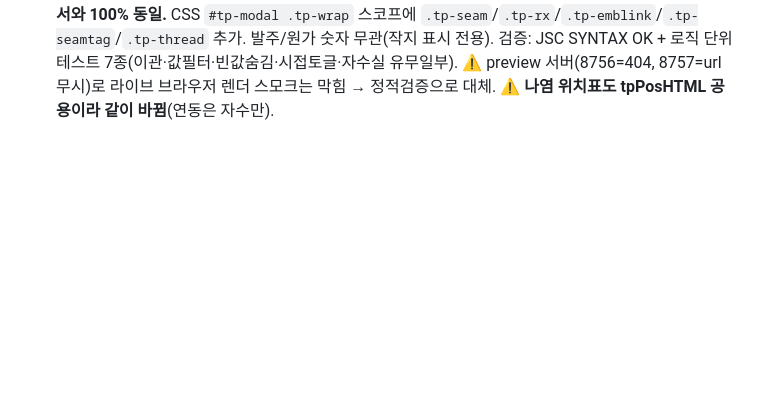
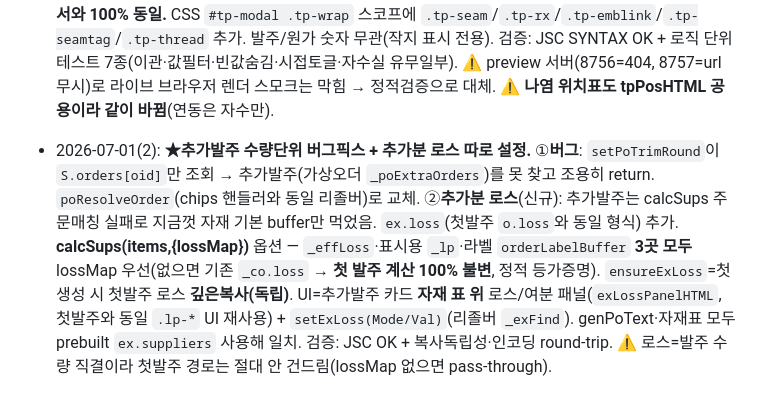
Before and after one commit to subak805-netizen/fpf-manager, a Markdown page: DESIGN_GUIDE.md, the part around the change. GitHub-like rendering; blank space fills up the shorter version.

Commit message:
docs: DESIGN_GUIDE 추가발주 수량단위 버그+추가분 로스 (2026-07-01)

```diff
--- a/DESIGN_GUIDE.md
+++ b/DESIGN_GUIDE.md
@@ -405,3 +405,5 @@
 - 2026-06-27(7): **★부자재 카드 재설계 3단계 완료 — 14개 타입 전부.** 배치2~4로 나머지 타입에 골격 적용. **배치2**: 스냅·바이어스(가공·염색 탭+계산바). **배치3**: trimCardNewGen(롤/야드/실/개수/레이스/절/단추고리/봉지 8종) — 계산부 thread/비thread 둘 다 ch→`<span>`·계산박스→`.tcd-calcbar`(로스칸 제거, conv "로스는 발주서"). colTR 전 buffer 수집을 `if(g('buffer')!=null)`로 통일(idempotent, 미마이그레이션 무관). **배치4(라벨)**: 케어/메인라벨은 labelShell=단일패널(탭 없음)이라 카드 맨아래 **인라인 「가공·염색」 섹션**(inlineTrimCostsHTML+＋가공비) 추가, 계산바 해당없음(라벨은 unitPrice/qtyPerPiece 인라인·로스 미사용). `_TRIM_COST_TAB_TYPES`에 전 14타입(button/zipper/snap/bias/roll/yard/thread/count/careLabel/mainLabel) 등록 → 외부 가공비 박스·footer 전부 생략. **검증**: 매 배치 JSC OK·계산함수0·실앱 round-trip(buffer 보존·가공비 중복0·colTrimCosts 수집). 전 타입 가공·염색 카드 안으로 이동 완료, 발주/원가 숫자 불변.
 
 - 2026-07-01: **★작지 자수 위치표 개선 + 봉제 지시서 연동.** ①**tpPosHTML 재구조**(자수/나염 공용): 기존 「위치(기준점)·크기」 2줄 고정 → `posRows=[{label,seam('out'/'in'),tol,vals:{size}}]` 배열. 컬럼 순서 **항목(라벨 직접입력 tpInpL) | 기준(시접빼고/시접포함 토글 `tp-seam`, out=초록/in=노랑) | 편차(맨 앞, `.d`) | 사이즈들 | ×삭제**. `＋항목`(tpAddRow)·×(tpDelRow)은 `tp-editonly`(인쇄 숨김), 값·기준·편차는 인쇄됨. 기존 `pos`/`size` 객체는 첫 두 줄 vals로 **1회 자동 이관**(Object.assign 복사, 첫 편집 시 저장). 신규 `tpPosSeam(pfx,ri)` 토글. ②**연동①(치수 밑 자수 위치·크기)**: `tpEmbSpecLinkHTML(it)`를 `tpSpecSecHTML` 끝에 append → 치수표 있는 4패널(cut/sew/cs/spat) 전부 밑에 **읽기전용 보라 블록**. 게이트=**값이 실제 있는 행만**(`vals` 비어있으면 안 뜸 — 기본 라벨만 이관된 케이스 방지). posRows 없으면 옛 pos/size 폴백. ③**연동②(스와치 위 자수실컬러)**: `tpSwatchAttachHTML`가 `tpItem().techpack.emb.color`를 읽어 헤더행-이미지행 사이에 `tp-thread` 행 삽입(컬러별 「자수실 …」). 자수실 하나도 없으면 행 자체 생략. **자수 없으면 ①②다 안 떠서 기존 지시서와 100% 동일.** CSS `#tp-modal .tp-wrap` 스코프에 `.tp-seam`/`.tp-rx`/`.tp-emblink`/`.tp-seamtag`/`.tp-thread` 추가. 발주/원가 숫자 무관(작지 표시 전용). 검증: JSC SYNTAX OK + 로직 단위테스트 7종(이관·값필터·빈값숨김·시접토글·자수실 유무일부). ⚠️ preview 서버(8756=404, 8757=url무시)로 라이브 브라우저 렌더 스모크는 막힘 → 정적검증으로 대체. ⚠️ **나염 위치표도 tpPosHTML 공용이라 같이 바뀜**(연동은 자수만).
+
+- 2026-07-01(2): **★추가발주 수량단위 버그픽스 + 추가분 로스 따로 설정.** ①**버그**: `setPoTrimRound`이 `S.orders[oid]`만 조회 → 추가발주(가상오더 `_poExtraOrders`)를 못 찾고 조용히 return. `poResolveOrder`(chips 핸들러와 동일 리졸버)로 교체. ②**추가분 로스**(신규): 추가발주는 calcSups 주문매칭 실패로 지금껏 자재 기본 buffer만 먹었음. `ex.loss`(첫발주 `o.loss`와 동일 형식) 추가. **calcSups(items,{lossMap})** 옵션 — `_effLoss`·표시용 `_lp`·라벨 `orderLabelBuffer` **3곳 모두** lossMap 우선(없으면 기존 `_co.loss` → **첫 발주 계산 100% 불변**, 정적 등가증명). `ensureExLoss`=첫 생성 시 첫발주 로스 **깊은복사(독립)**. UI=추가발주 카드 **자재 표 위** 로스/여분 패널(`exLossPanelHTML`, 첫발주와 동일 `.lp-*` UI 재사용) + `setExLoss(Mode/Val)`(리졸버 `_exFind`). genPoText·자재표 모두 prebuilt `ex.suppliers` 사용해 일치. 검증: JSC OK + 복사독립성·인코딩 round-trip. ⚠️ 로스=발주 수량 직결이라 첫발주 경로는 절대 안 건드림(lossMap 없으면 pass-through).
```
